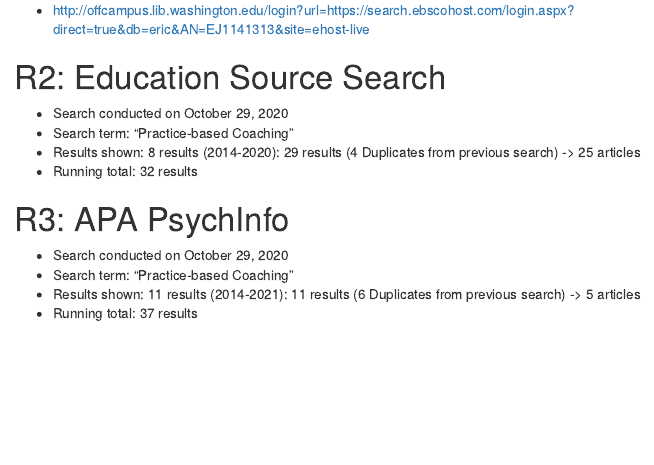
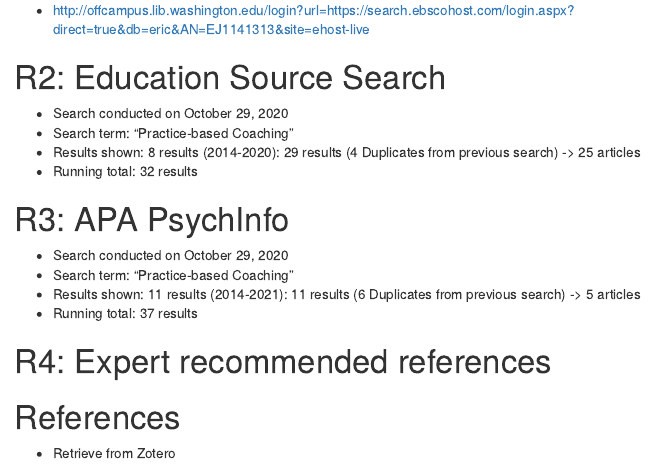
Before and after one commit to mhwangbo11/UW-LSHD, an R Markdown document (Dissertation/LiteratureReview/PBC_Dissertation_102720.Rmd): the page in a window 1100 px wide, from 1310 px down. The pictures show the output file Dissertation/LiteratureReview/PBC_Dissertation_102720.html that the author committed with the source, opened offline; menus at the side of the page are left out.

Commit message:
R4 to be added

```diff
--- a/Dissertation/LiteratureReview/PBC_Dissertation_102720.Rmd
+++ b/Dissertation/LiteratureReview/PBC_Dissertation_102720.Rmd
@@ -75,3 +75,8 @@ knitr::opts_chunk$set(echo = TRUE)
 * Search term: "Practice-based Coaching"
 * Results shown: 11 results (2014-2021): 11 results (6 Duplicates from previous search) -> 5 articles
 * Running total: 37 results
+
+# R4: Expert recommended references
+
+# References
+* Retrieve from Zotero
```
Also changed, not shown: Dissertation/LiteratureReview/PBC_Dissertation_102720.html, Dissertation/LiteratureReview/PBC_Dissertation_102720.md.
